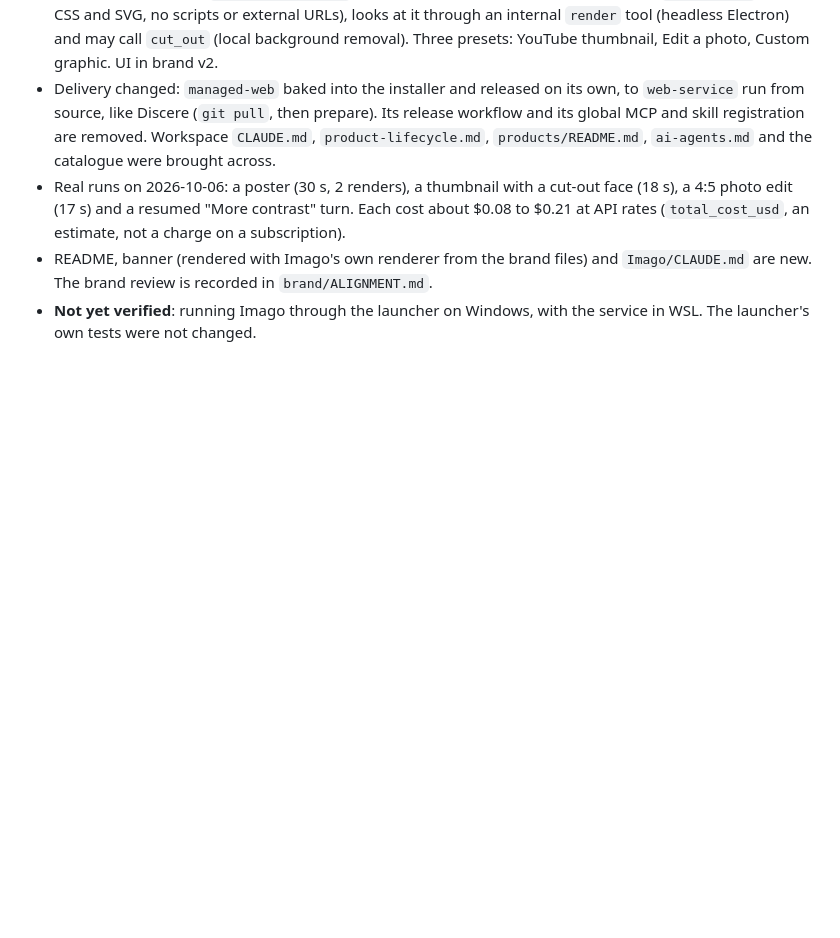
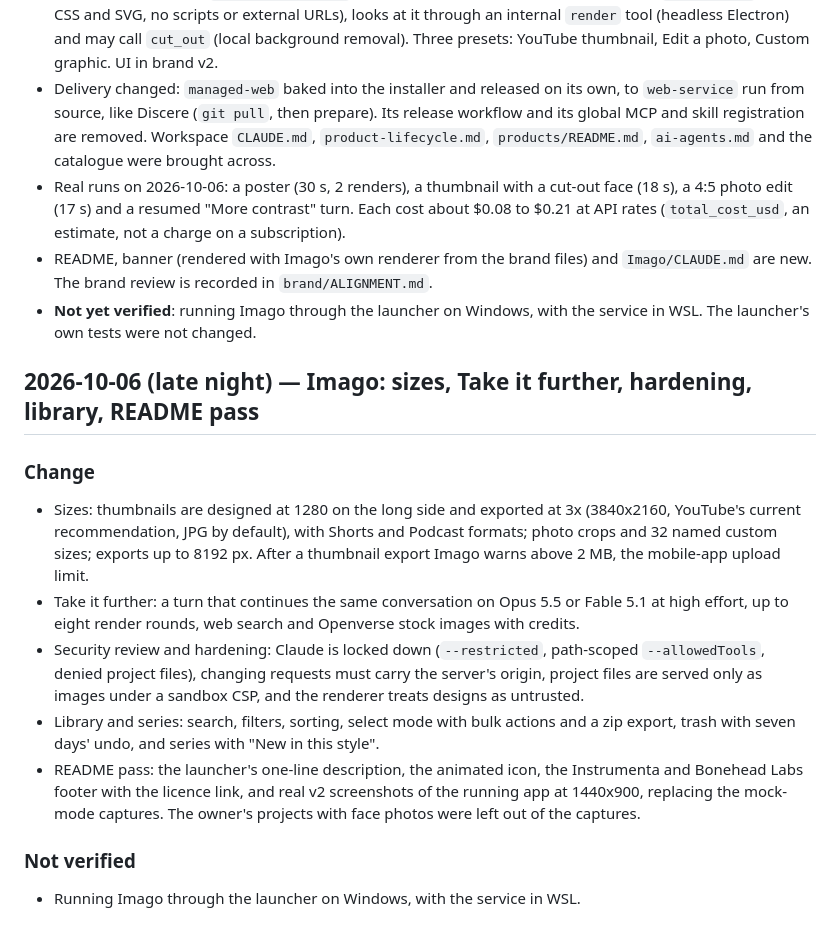
Before and after one commit to George-Nizor/Instrumenta, a Markdown page: docs/suite/session-log.md, the part around the change. Rendered like a GitHub page; blank space fills up the shorter version.

Commit message:
Record Imago's README pass and the rest of its rebuild
The alignment log notes the README now carries the launcher line, the
icon, the footer and real v2 screenshots. The session log covers the
later Imago work: sizes and YouTube's 4K spec, Take it further, the
security review and hardening, the library and series, and the README.

Co-Authored-By: Claude Opus 5.5 <noreply@anthropic.com>

```diff
--- a/docs/suite/session-log.md
+++ b/docs/suite/session-log.md
@@ -414,3 +414,26 @@ directory and should not publish an installer until the no-developer-runtime pro
   new. The brand review is recorded in `brand/ALIGNMENT.md`.
 - **Not yet verified**: running Imago through the launcher on Windows, with the service in WSL. The
   launcher's own tests were not changed.
+
+## 2026-10-06 (late night) — Imago: sizes, Take it further, hardening, library, README pass
+
+### Change
+
+- Sizes: thumbnails are designed at 1280 on the long side and exported at 3x (3840x2160, YouTube's
+  current recommendation, JPG by default), with Shorts and Podcast formats; photo crops and 32 named
+  custom sizes; exports up to 8192 px. After a thumbnail export Imago warns above 2 MB, the
+  mobile-app upload limit.
+- Take it further: a turn that continues the same conversation on Opus 5.5 or Fable 5.1 at high effort,
+  up to eight render rounds, web search and Openverse stock images with credits.
+- Security review and hardening: Claude is locked down (`--restricted`, path-scoped `--allowedTools`,
+  denied project files), changing requests must carry the server's origin, project files are served
+  only as images under a sandbox CSP, and the renderer treats designs as untrusted.
+- Library and series: search, filters, sorting, select mode with bulk actions and a zip export,
+  trash with seven days' undo, and series with "New in this style".
+- README pass: the launcher's one-line description, the animated icon, the Instrumenta and Bonehead
+  Labs footer with the licence link, and real v2 screenshots of the running app at 1440x900, replacing
+  the mock-mode captures. The owner's projects with face photos were left out of the captures.
+
+### Not verified
+
+- Running Imago through the launcher on Windows, with the service in WSL.
```
Also changed, not shown: brand/ALIGNMENT.md (+1 -1 lines).
